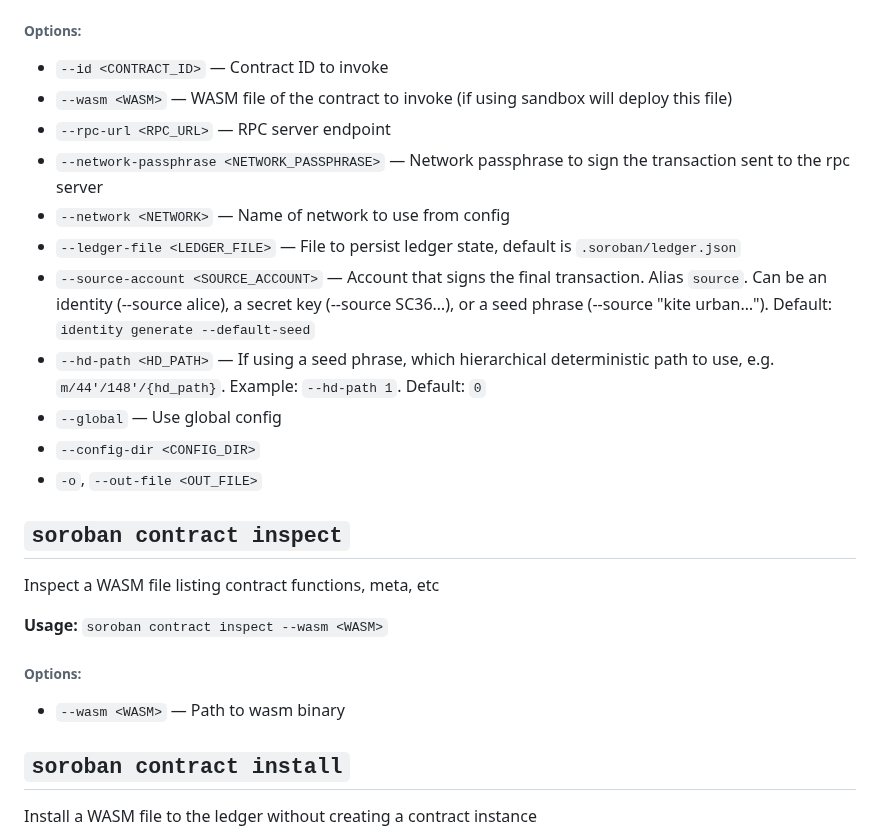
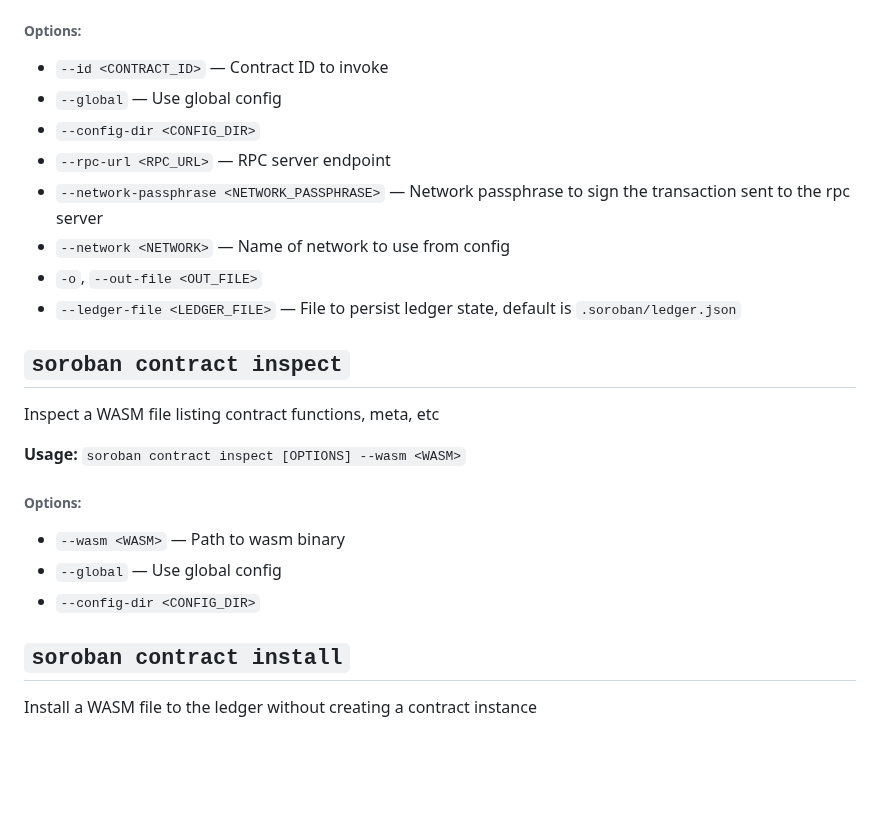
Before and after one commit to stellar/stellar-cli, a Markdown page: docs/soroban-cli-full-docs.md, the part around the change. Drawn GitHub-style; blank space fills up the shorter version.

Commit message:
fix: docs

```diff
--- a/docs/soroban-cli-full-docs.md
+++ b/docs/soroban-cli-full-docs.md
@@ -159,16 +159,13 @@ Fetch a contract's Wasm binary from a network or local sandbox
 ###### **Options:**
 
 * `--id <CONTRACT_ID>` — Contract ID to invoke
-* `--wasm <WASM>` — WASM file of the contract to invoke (if using sandbox will deploy this file)
+* `--global` — Use global config
+* `--config-dir <CONFIG_DIR>`
 * `--rpc-url <RPC_URL>` — RPC server endpoint
 * `--network-passphrase <NETWORK_PASSPHRASE>` — Network passphrase to sign the transaction sent to the rpc server
 * `--network <NETWORK>` — Name of network to use from config
+* `-o`, `--out-file <OUT_FILE>`
 * `--ledger-file <LEDGER_FILE>` — File to persist ledger state, default is `.soroban/ledger.json`
-* `--source-account <SOURCE_ACCOUNT>` — Account that signs the final transaction. Alias `source`. Can be an identity (--source alice), a secret key (--source SC36…), or a seed phrase (--source "kite urban…"). Default: `identity generate --default-seed`
-* `--hd-path <HD_PATH>` — If using a seed phrase, which hierarchical deterministic path to use, e.g. `m/44'/148'/{hd_path}`. Example: `--hd-path 1`. Default: `0`
-* `--global` — Use global config
-* `--config-dir <CONFIG_DIR>`
-* `-o`, `--out-file <OUT_FILE>`
 
 
 
@@ -176,11 +173,13 @@ Fetch a contract's Wasm binary from a network or local sandbox
 
 Inspect a WASM file listing contract functions, meta, etc
 
-**Usage:** `soroban contract inspect --wasm <WASM>`
+**Usage:** `soroban contract inspect [OPTIONS] --wasm <WASM>`
 
 ###### **Options:**
 
 * `--wasm <WASM>` — Path to wasm binary
+* `--global` — Use global config
+* `--config-dir <CONFIG_DIR>`
 
 
 
```
